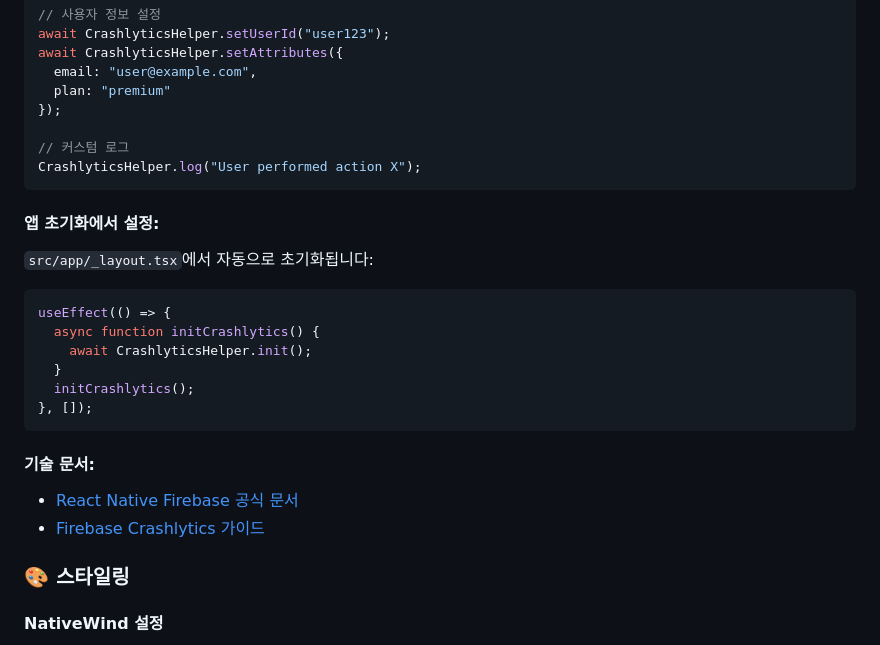
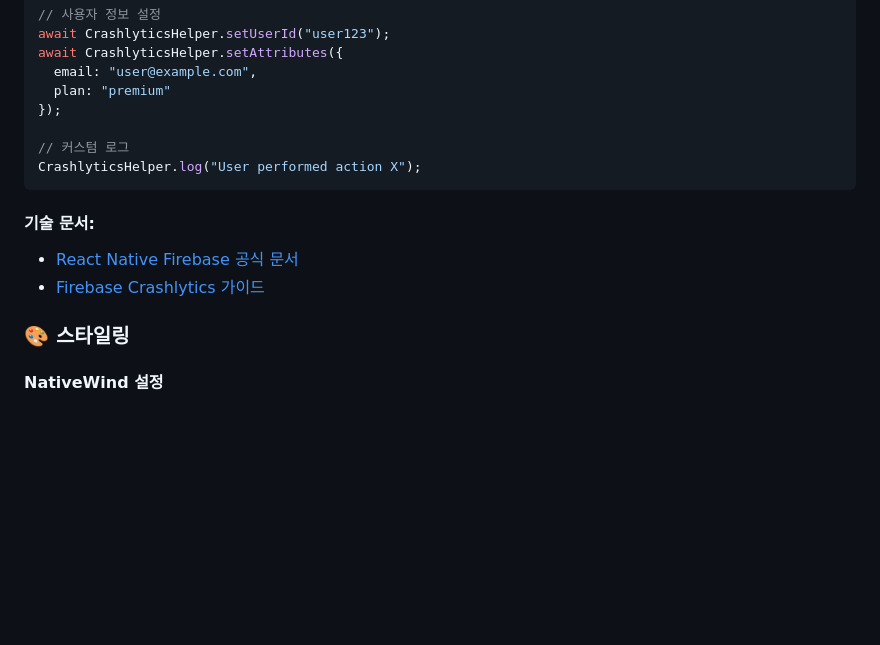
Before and after one commit to onepunch-tk/rn-expo-boilerplate, a Markdown page: README.md, the part around the change. Rendered like a GitHub page; blank space fills up the shorter version.

````diff
--- a/README.md
+++ b/README.md
@@ -317,20 +317,10 @@ await CrashlyticsHelper.setAttributes({
 CrashlyticsHelper.log("User performed action X");
 ```
 
-#### 앱 초기화에서 설정:
-`src/app/_layout.tsx`에서 자동으로 초기화됩니다:
-```typescript
-useEffect(() => {
-  async function initCrashlytics() {
-    await CrashlyticsHelper.init();
-  }
-  initCrashlytics();
-}, []);
-```
-
 #### 기술 문서:
 - [React Native Firebase 공식 문서](https://rnfirebase.io/)
 - [Firebase Crashlytics 가이드](https://firebase.google.com/docs/crashlytics)
+
 
 ### 🎨 스타일링
 
````
